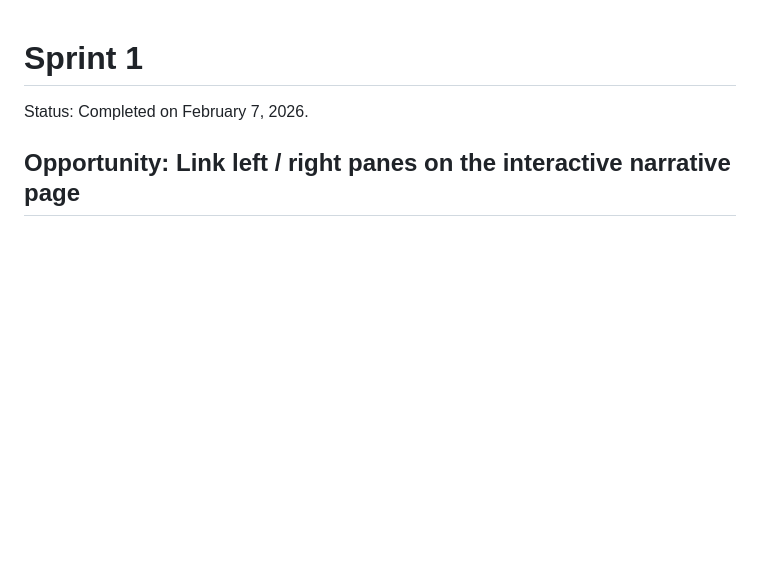
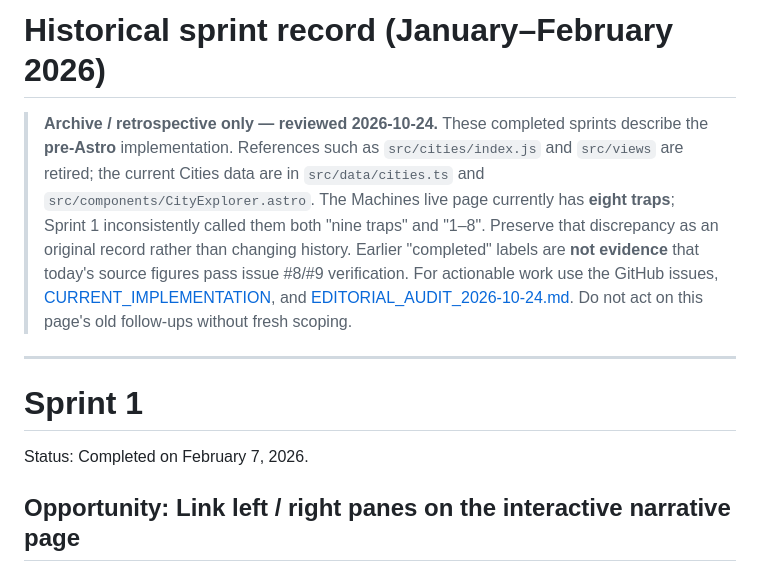
Before and after one commit to BenWassa/faust, a Markdown page: documentation/SPRINTS.md, the part around the change. Drawn GitHub-style; blank space fills up the shorter version.

Commit message:
docs: archive stale sprint tasks and document trap count discrepancy (#15)

```diff
--- a/documentation/SPRINTS.md
+++ b/documentation/SPRINTS.md
@@ -1,3 +1,9 @@
+# Historical sprint record (January–February 2026)
+
+> **Archive / retrospective only — reviewed 2026-10-24.** These completed sprints describe the **pre-Astro** implementation. References such as `src/cities/index.js` and `src/views` are retired; the current Cities data are in `src/data/cities.ts` and `src/components/CityExplorer.astro`. The Machines live page currently has **eight traps**; Sprint 1 inconsistently called them both "nine traps" and "1–8". Preserve that discrepancy as an original record rather than changing history. Earlier "completed" labels are **not evidence** that today's source figures pass issue #8/#9 verification. For actionable work use the GitHub issues, [CURRENT_IMPLEMENTATION](CURRENT_IMPLEMENTATION.md), and [EDITORIAL_AUDIT_2026-10-24.md](EDITORIAL_AUDIT_2026-10-24.md). Do not act on this page's old follow-ups without fresh scoping.
+
+---
+
 # Sprint 1
 Status: Completed on February 7, 2026.
 
```
